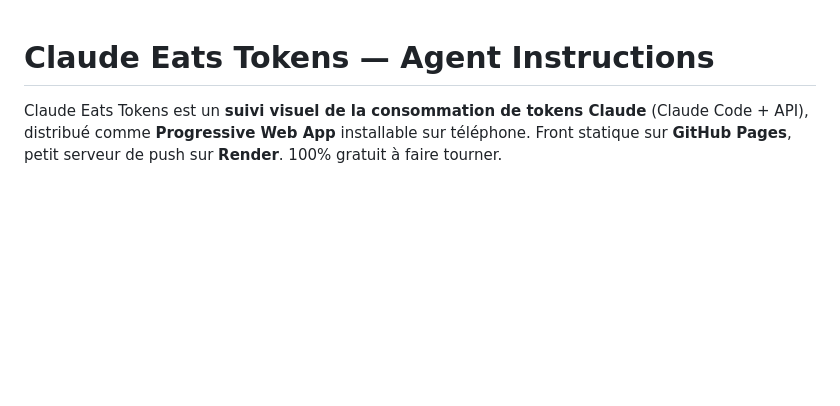
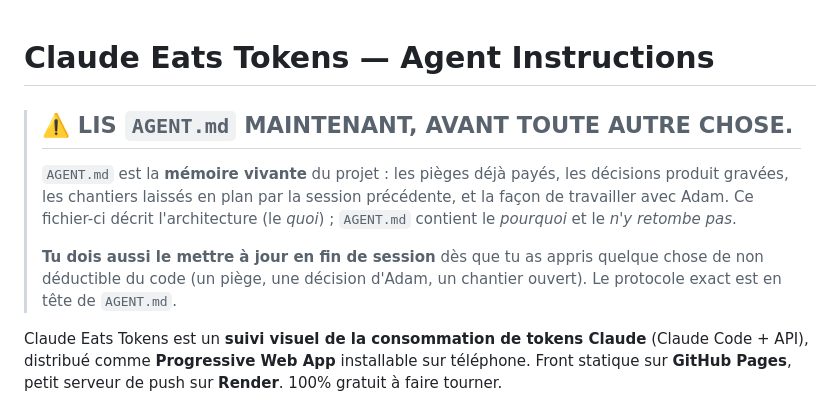
Before and after one commit to arochab/claude-eats-tokens, a Markdown page: CLAUDE.md, the part around the change. Drawn GitHub-style; blank space fills up the shorter version.

```diff
--- a/CLAUDE.md
+++ b/CLAUDE.md
@@ -1,4 +1,16 @@
 # Claude Eats Tokens — Agent Instructions
+
+> ## ⚠️ LIS `AGENT.md` MAINTENANT, AVANT TOUTE AUTRE CHOSE.
+>
+> `AGENT.md` est la **mémoire vivante** du projet : les pièges déjà payés, les
+> décisions produit gravées, les chantiers laissés en plan par la session
+> précédente, et la façon de travailler avec Adam. Ce fichier-ci décrit
+> l'architecture (le *quoi*) ; `AGENT.md` contient le *pourquoi* et le
+> *n'y retombe pas*.
+>
+> **Tu dois aussi le mettre à jour en fin de session** dès que tu as appris
+> quelque chose de non déductible du code (un piège, une décision d'Adam, un
+> chantier ouvert). Le protocole exact est en tête de `AGENT.md`.
 
 Claude Eats Tokens est un **suivi visuel de la consommation de tokens Claude**
 (Claude Code + API), distribué comme **Progressive Web App** installable sur
```
Also changed, not shown: AGENT.md (added, +147 -0 lines).
